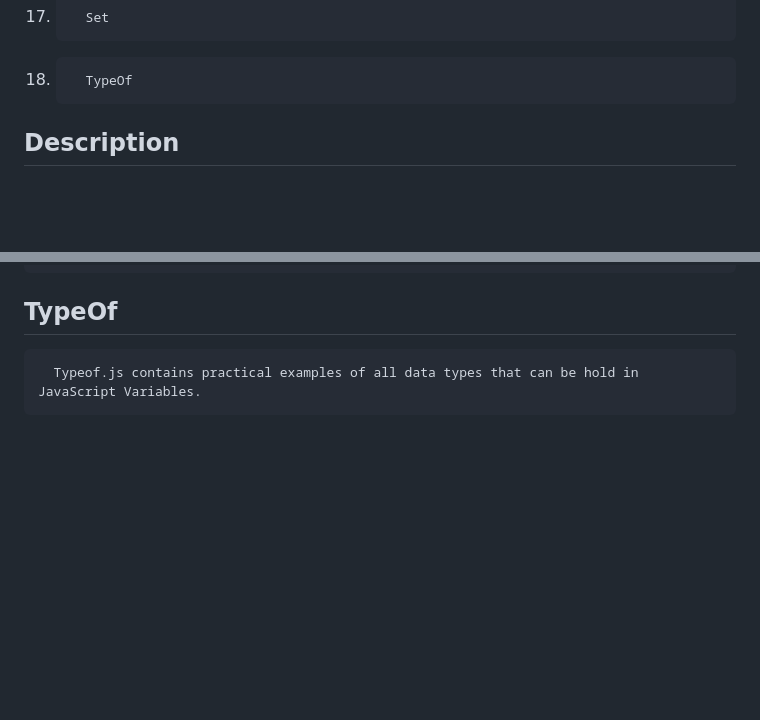
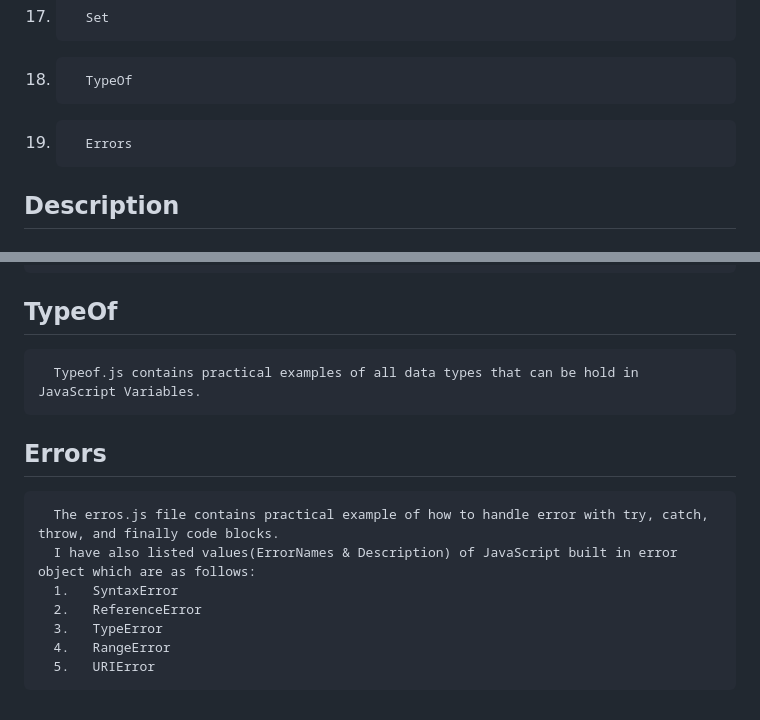
Before and after one commit to Hameedullah-Asadi3300/JavaScript-Repo-1, a Markdown page: README.md, 2 parts joined by grey strips. Drawn GitHub-style; blank space fills up the shorter version.

```diff
--- a/README.md
+++ b/README.md
@@ -19,6 +19,7 @@
 16.       Break, Continue and Labels
 17.       Set
 18.       TypeOf
+19.       Errors
 
 
 
@@ -112,3 +113,12 @@
 
    ## TypeOf
       Typeof.js contains practical examples of all data types that can be hold in JavaScript Variables.
+
+   ## Errors
+      The erros.js file contains practical example of how to handle error with try, catch, throw, and finally code blocks.
+      I have also listed values(ErrorNames & Description) of JavaScript built in error object which are as follows:
+      1.   SyntaxError
+      2.   ReferenceError
+      3.   TypeError
+      4.   RangeError
+      5.   URIError
```
